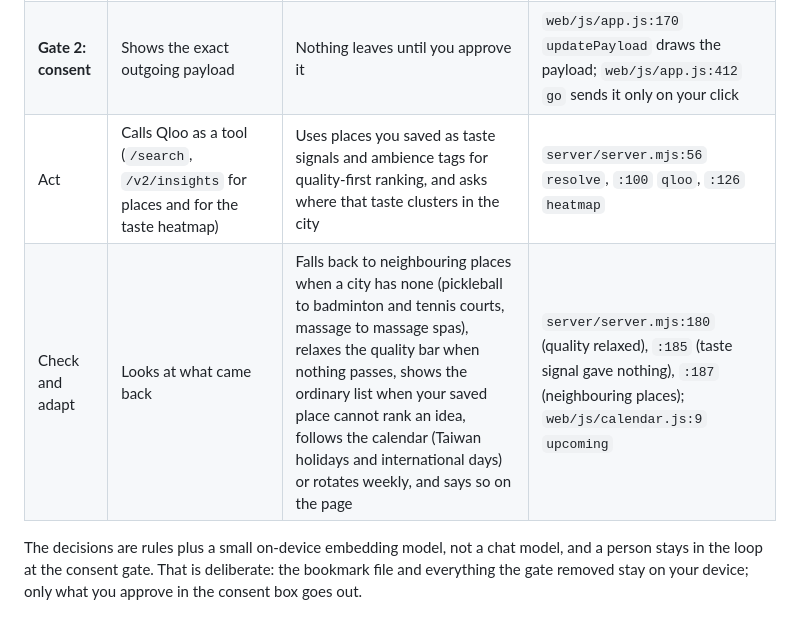
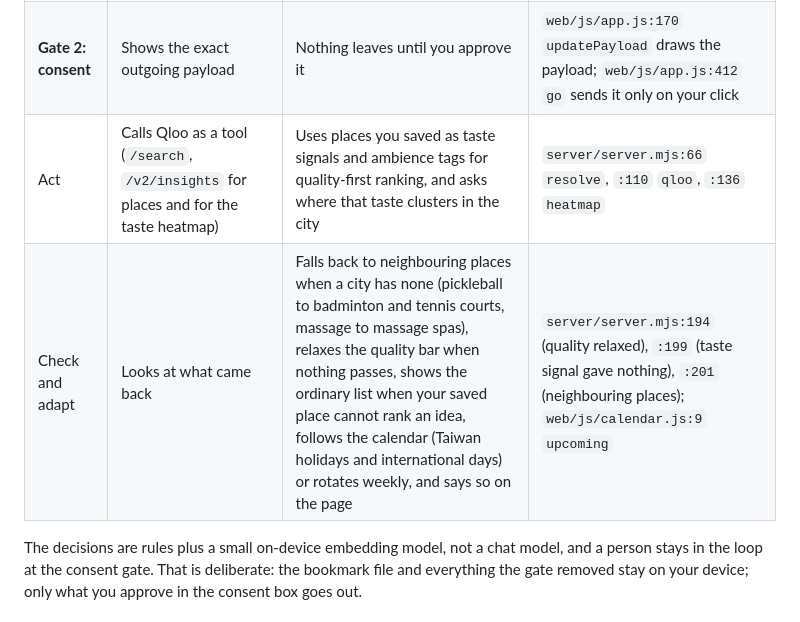
Before and after one commit to jiarong0423/understood-not-seen, a Markdown page: README.md, the part around the change. Rendered like a GitHub page.

Commit message:
README: line references into server.mjs follow the current file

```diff
--- a/README.md
+++ b/README.md
@@ -25,8 +25,8 @@ consent gate before the only outbound step. Every stage is a named function in t
 | **Gate 1: privacy** | Runs first, with fixed rules | Removes adult, account, personal, private-address and identifier links before anything else sees them; adult and account links also take their neighbours on the same site | `web/js/gate.js:58` `runGate`; rules from `filter_bookmarks.py` |
 | Decide | Maps what is left to what each activity does for you (social, stress relief, quiet time ...), optionally with a small on-device model | Builds ideas, never a label for you | `web/js/combine.js:38` `rankActivities`; `web/js/embed.js:41` `matchItems` (on-device model) |
 | **Gate 2: consent** | Shows the exact outgoing payload | Nothing leaves until you approve it | `web/js/app.js:170` `updatePayload` draws the payload; `web/js/app.js:412` `go` sends it only on your click |
-| Act | Calls Qloo as a tool (`/search`, `/v2/insights` for places and for the taste heatmap) | Uses places you saved as taste signals and ambience tags for quality-first ranking, and asks where that taste clusters in the city | `server/server.mjs:56` `resolve`, `:100` `qloo`, `:126` `heatmap` |
-| Check and adapt | Looks at what came back | Falls back to neighbouring places when a city has none (pickleball to badminton and tennis courts, massage to massage spas), relaxes the quality bar when nothing passes, shows the ordinary list when your saved place cannot rank an idea, follows the calendar (Taiwan holidays and international days) or rotates weekly, and says so on the page | `server/server.mjs:180` (quality relaxed), `:185` (taste signal gave nothing), `:187` (neighbouring places); `web/js/calendar.js:9` `upcoming` |
+| Act | Calls Qloo as a tool (`/search`, `/v2/insights` for places and for the taste heatmap) | Uses places you saved as taste signals and ambience tags for quality-first ranking, and asks where that taste clusters in the city | `server/server.mjs:66` `resolve`, `:110` `qloo`, `:136` `heatmap` |
+| Check and adapt | Looks at what came back | Falls back to neighbouring places when a city has none (pickleball to badminton and tennis courts, massage to massage spas), relaxes the quality bar when nothing passes, shows the ordinary list when your saved place cannot rank an idea, follows the calendar (Taiwan holidays and international days) or rotates weekly, and says so on the page | `server/server.mjs:194` (quality relaxed), `:199` (taste signal gave nothing), `:201` (neighbouring places); `web/js/calendar.js:9` `upcoming` |
 
 The decisions are rules plus a small on-device embedding model, not a chat model, and a person stays in the loop at the consent gate. That is deliberate: the bookmark file and everything the gate removed stay on your device; only what you approve in the consent box goes out.
 
```
